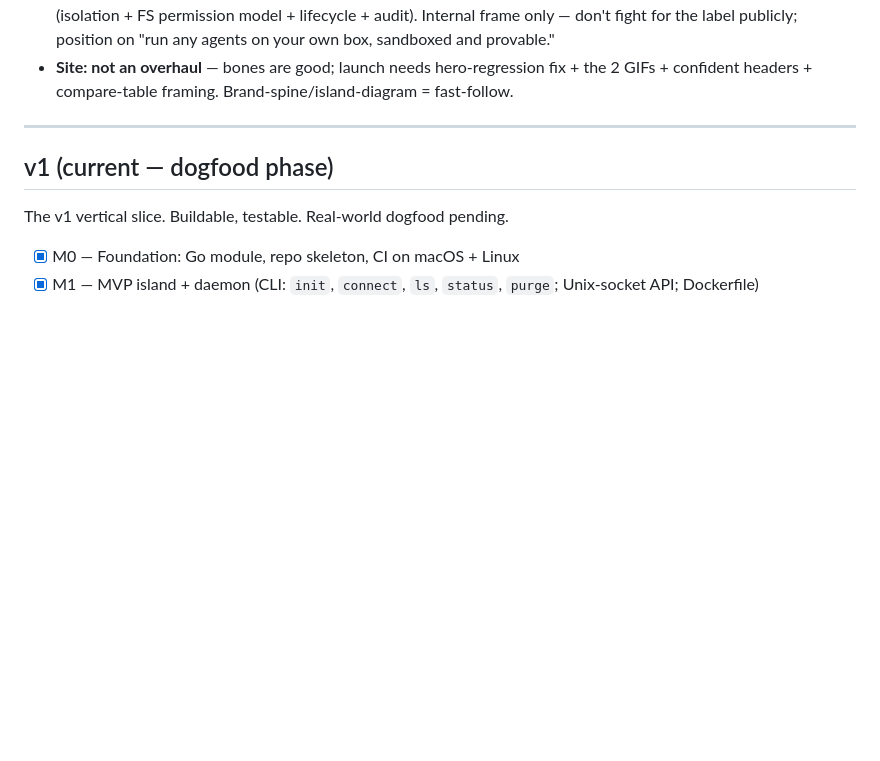
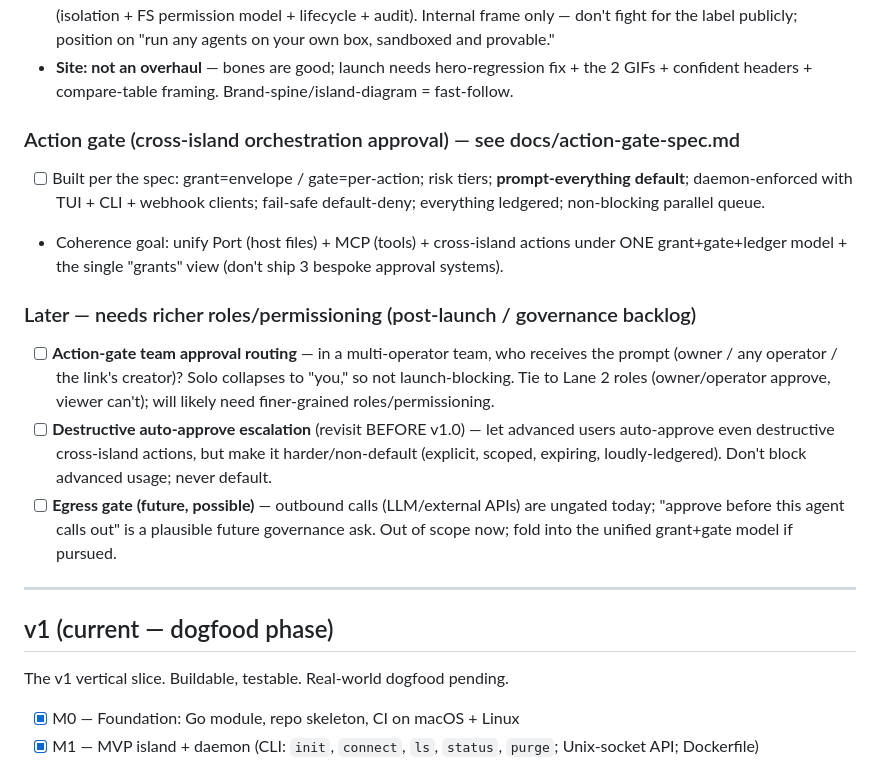
Before and after one commit to Scusi-Inc/dejima, a Markdown page: docs/roadmap.md, the part around the change. Rendered like a GitHub page; blank space fills up the shorter version.

Commit message:
docs(roadmap): action-gate entry + defer team approval-routing (needs richer roles), destructive-escalation (pre-v1.0), egress-gate (future) to governance backlog
Co-Authored-By: Claude Opus 4.8 (1M context) <noreply@anthropic.com>

```diff
--- a/docs/roadmap.md
+++ b/docs/roadmap.md
@@ -155,6 +155,25 @@ in the gitignored `/strategy/` docs; this is the committable summary.
   frame only — don't fight for the label publicly; position on "run any agents on your own box, sandboxed and provable."
 - **Site: not an overhaul** — bones are good; launch needs hero-regression fix + the 2 GIFs +
   confident headers + compare-table framing. Brand-spine/island-diagram = fast-follow.
+
+### Action gate (cross-island orchestration approval) — see docs/action-gate-spec.md
+- [ ] Built per the spec: grant=envelope / gate=per-action; risk tiers; **prompt-everything
+  default**; daemon-enforced with TUI + CLI + webhook clients; fail-safe default-deny;
+  everything ledgered; non-blocking parallel queue.
+- Coherence goal: unify Port (host files) + MCP (tools) + cross-island actions under ONE
+  grant+gate+ledger model + the single "grants" view (don't ship 3 bespoke approval systems).
+
+### Later — needs richer roles/permissioning (post-launch / governance backlog)
+- [ ] **Action-gate team approval routing** — in a multi-operator team, who receives the
+  prompt (owner / any operator / the link's creator)? Solo collapses to "you," so not
+  launch-blocking. Tie to Lane 2 roles (owner/operator approve, viewer can't); will likely
+  need finer-grained roles/permissioning.
+- [ ] **Destructive auto-approve escalation** (revisit BEFORE v1.0) — let advanced users
+  auto-approve even destructive cross-island actions, but make it harder/non-default
+  (explicit, scoped, expiring, loudly-ledgered). Don't block advanced usage; never default.
+- [ ] **Egress gate (future, possible)** — outbound calls (LLM/external APIs) are ungated
+  today; "approve before this agent calls out" is a plausible future governance ask. Out of
+  scope now; fold into the unified grant+gate model if pursued.
 
 ---
 
```
